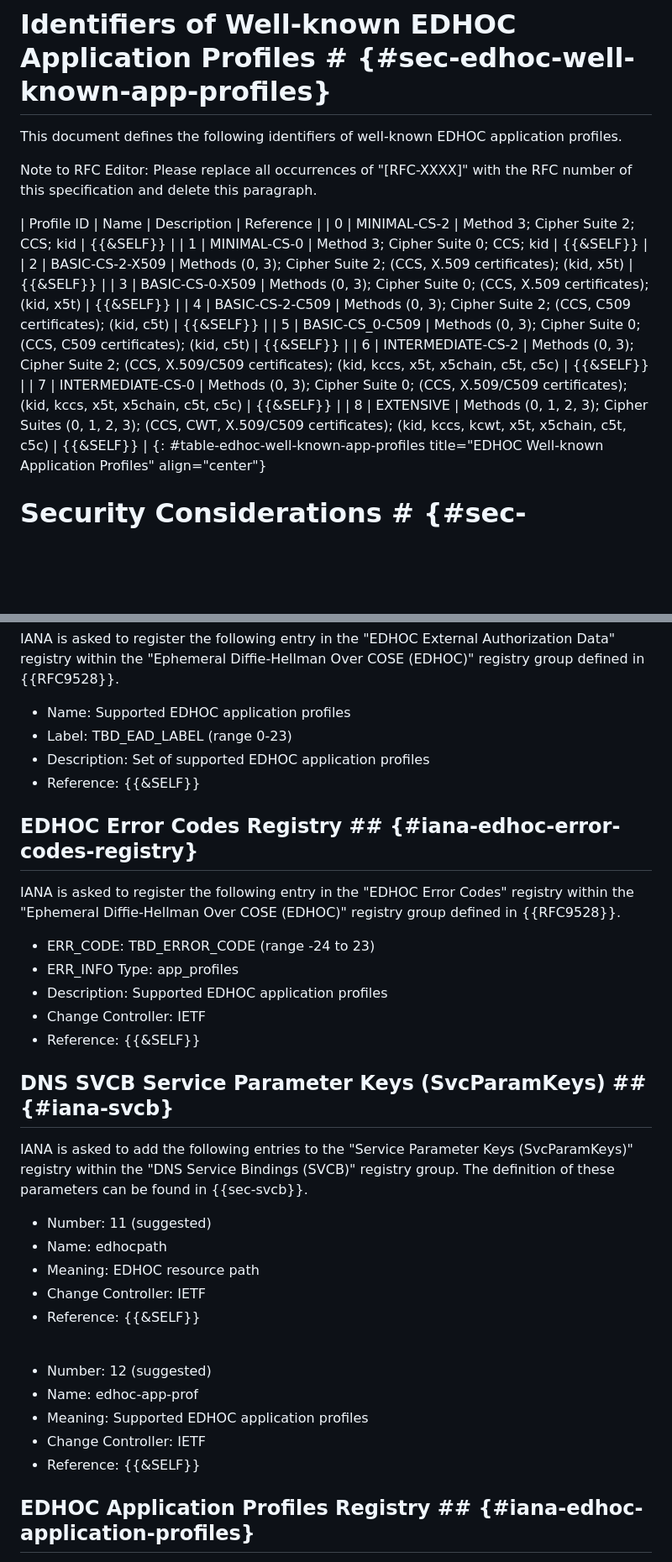
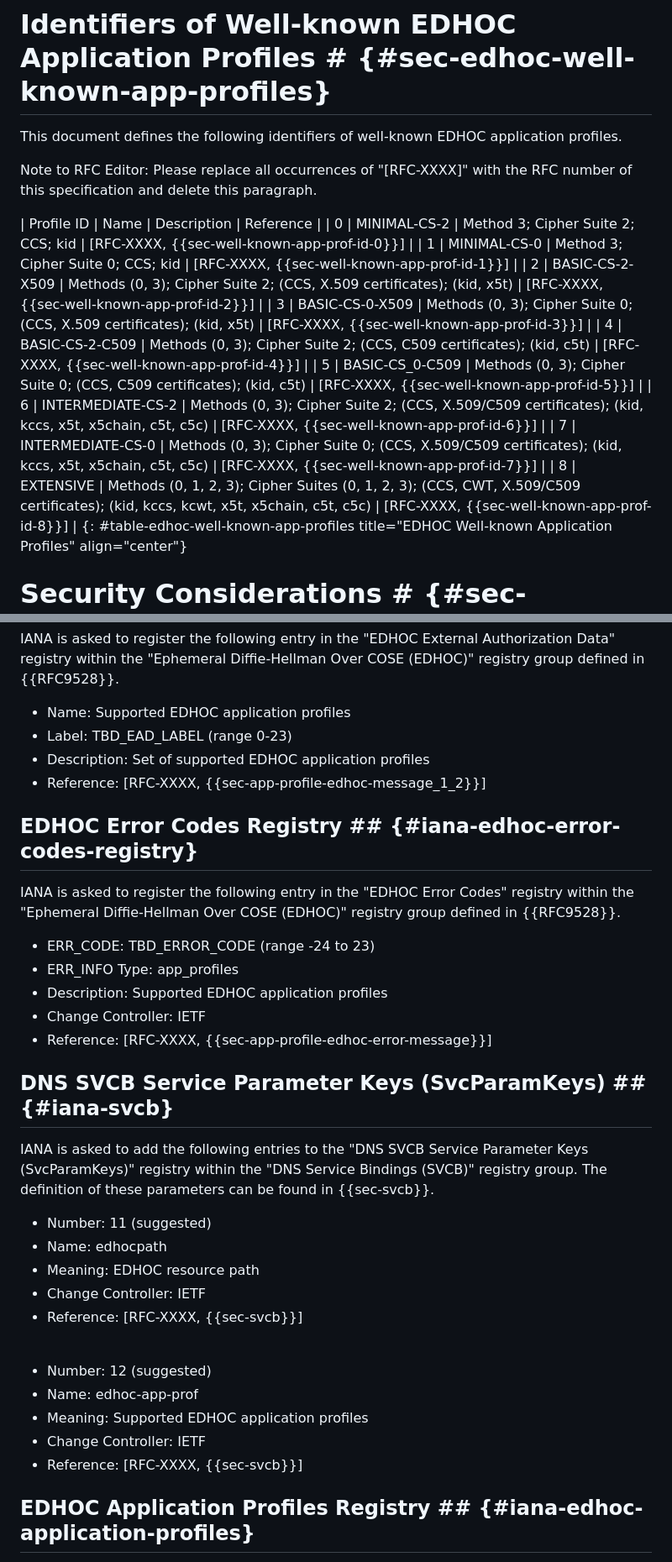
Before and after one commit to lake-wg/app-profiles, a Markdown page: draft-ietf-lake-app-profiles.md, 2 parts joined by grey strips. Shown at 84% size. Rendered like a GitHub page; blank space fills up the shorter version.

```diff
--- a/draft-ietf-lake-app-profiles.md
+++ b/draft-ietf-lake-app-profiles.md
@@ -769,15 +769,15 @@ This document defines the following identifiers of well-known EDHOC application
 Note to RFC Editor: Please replace all occurrences of "\[RFC-XXXX\]" with the RFC number of this specification and delete this paragraph.
 
 | Profile ID | Name              | Description                                                                                                                      | Reference |
-| 0          | MINIMAL-CS-2      | Method 3; Cipher Suite 2; CCS; kid                                                                                               | {{&SELF}} |
-| 1          | MINIMAL-CS-0      | Method 3; Cipher Suite 0; CCS; kid                                                                                               | {{&SELF}} |
-| 2          | BASIC-CS-2-X509   | Methods (0, 3); Cipher Suite 2; (CCS, X.509 certificates); (kid, x5t)                                                            | {{&SELF}} |
-| 3          | BASIC-CS-0-X509   | Methods (0, 3); Cipher Suite 0; (CCS, X.509 certificates); (kid, x5t)                                                            | {{&SELF}} |
-| 4          | BASIC-CS-2-C509   | Methods (0, 3); Cipher Suite 2; (CCS, C509 certificates); (kid, c5t)                                                             | {{&SELF}} |
-| 5          | BASIC-CS_0-C509   | Methods (0, 3); Cipher Suite 0; (CCS, C509 certificates); (kid, c5t)                                                             | {{&SELF}} |
-| 6          | INTERMEDIATE-CS-2 | Methods (0, 3); Cipher Suite 2; (CCS, X.509/C509 certificates); (kid, kccs, x5t, x5chain, c5t, c5c)                              | {{&SELF}} |
-| 7          | INTERMEDIATE-CS-0 | Methods (0, 3); Cipher Suite 0; (CCS, X.509/C509 certificates); (kid, kccs, x5t, x5chain, c5t, c5c)                              | {{&SELF}} |
-| 8          | EXTENSIVE         | Methods (0, 1, 2, 3); Cipher Suites (0, 1, 2, 3); (CCS, CWT, X.509/C509 certificates); (kid, kccs, kcwt, x5t, x5chain, c5t, c5c) | {{&SELF}} |
+| 0          | MINIMAL-CS-2      | Method 3; Cipher Suite 2; CCS; kid                                                                                               | \[RFC-XXXX, {{sec-well-known-app-prof-id-0}}\] |
+| 1          | MINIMAL-CS-0      | Method 3; Cipher Suite 0; CCS; kid                                                                                               | \[RFC-XXXX, {{sec-well-known-app-prof-id-1}}\] |
+| 2          | BASIC-CS-2-X509   | Methods (0, 3); Cipher Suite 2; (CCS, X.509 certificates); (kid, x5t)                                                            | \[RFC-XXXX, {{sec-well-known-app-prof-id-2}}\] |
+| 3          | BASIC-CS-0-X509   | Methods (0, 3); Cipher Suite 0; (CCS, X.509 certificates); (kid, x5t)                                                            | \[RFC-XXXX, {{sec-well-known-app-prof-id-3}}\] |
+| 4          | BASIC-CS-2-C509   | Methods (0, 3); Cipher Suite 2; (CCS, C509 certificates); (kid, c5t)                                                             | \[RFC-XXXX, {{sec-well-known-app-prof-id-4}}\] |
+| 5          | BASIC-CS_0-C509   | Methods (0, 3); Cipher Suite 0; (CCS, C509 certificates); (kid, c5t)                                                             | \[RFC-XXXX, {{sec-well-known-app-prof-id-5}}\] |
+| 6          | INTERMEDIATE-CS-2 | Methods (0, 3); Cipher Suite 2; (CCS, X.509/C509 certificates); (kid, kccs, x5t, x5chain, c5t, c5c)                              | \[RFC-XXXX, {{sec-well-known-app-prof-id-6}}\] |
+| 7          | INTERMEDIATE-CS-0 | Methods (0, 3); Cipher Suite 0; (CCS, X.509/C509 certificates); (kid, kccs, x5t, x5chain, c5t, c5c)                              | \[RFC-XXXX, {{sec-well-known-app-prof-id-7}}\] |
+| 8          | EXTENSIVE         | Methods (0, 1, 2, 3); Cipher Suites (0, 1, 2, 3); (CCS, CWT, X.509/C509 certificates); (kid, kccs, kcwt, x5t, x5chain, c5t, c5c) | \[RFC-XXXX, {{sec-well-known-app-prof-id-8}}\] |
 {: #table-edhoc-well-known-app-profiles title="EDHOC Well-known Application Profiles" align="center"}
 
 # Security Considerations # {#sec-security-considerations}
@@ -946,7 +946,7 @@ IANA is asked to register the following entry in the "EDHOC External Authorizati
 * Name: Supported EDHOC application profiles
 * Label: TBD_EAD_LABEL (range 0-23)
 * Description: Set of supported EDHOC application profiles
-* Reference: {{&SELF}}
+* Reference: \[RFC-XXXX, {{sec-app-profile-edhoc-message_1_2}}\]
 
 ## EDHOC Error Codes Registry ## {#iana-edhoc-error-codes-registry}
 
@@ -956,17 +956,17 @@ IANA is asked to register the following entry in the "EDHOC Error Codes" registr
 * ERR_INFO Type: app_profiles
 * Description: Supported EDHOC application profiles
 * Change Controller: IETF
-* Reference: {{&SELF}}
+* Reference: \[RFC-XXXX, {{sec-app-profile-edhoc-error-message}}\]
 
 ## DNS SVCB Service Parameter Keys (SvcParamKeys) ## {#iana-svcb}
 
-IANA is asked to add the following entries to the "Service Parameter Keys (SvcParamKeys)" registry within the "DNS Service Bindings (SVCB)" registry group. The definition of these parameters can be found in {{sec-svcb}}.
+IANA is asked to add the following entries to the "DNS SVCB Service Parameter Keys (SvcParamKeys)" registry within the "DNS Service Bindings (SVCB)" registry group. The definition of these parameters can be found in {{sec-svcb}}.
 
 * Number: 11 (suggested)
 * Name: edhocpath
 * Meaning: EDHOC resource path
 * Change Controller: IETF
-* Reference: {{&SELF}}
+* Reference: \[RFC-XXXX, {{sec-svcb}}\]
 
 <br>
 
@@ -974,7 +974,7 @@ IANA is asked to add the following entries to the "Service Parameter Keys (SvcPa
 * Name: edhoc-app-prof
 * Meaning: Supported EDHOC application profiles
 * Change Controller: IETF
-* Reference: {{&SELF}}
+* Reference: \[RFC-XXXX, {{sec-svcb}}\]
 
 ## EDHOC Application Profiles Registry ## {#iana-edhoc-application-profiles}
 
```
Also changed, not shown: other parts of draft-ietf-lake-app-profiles.md (+19 -19 lines).
